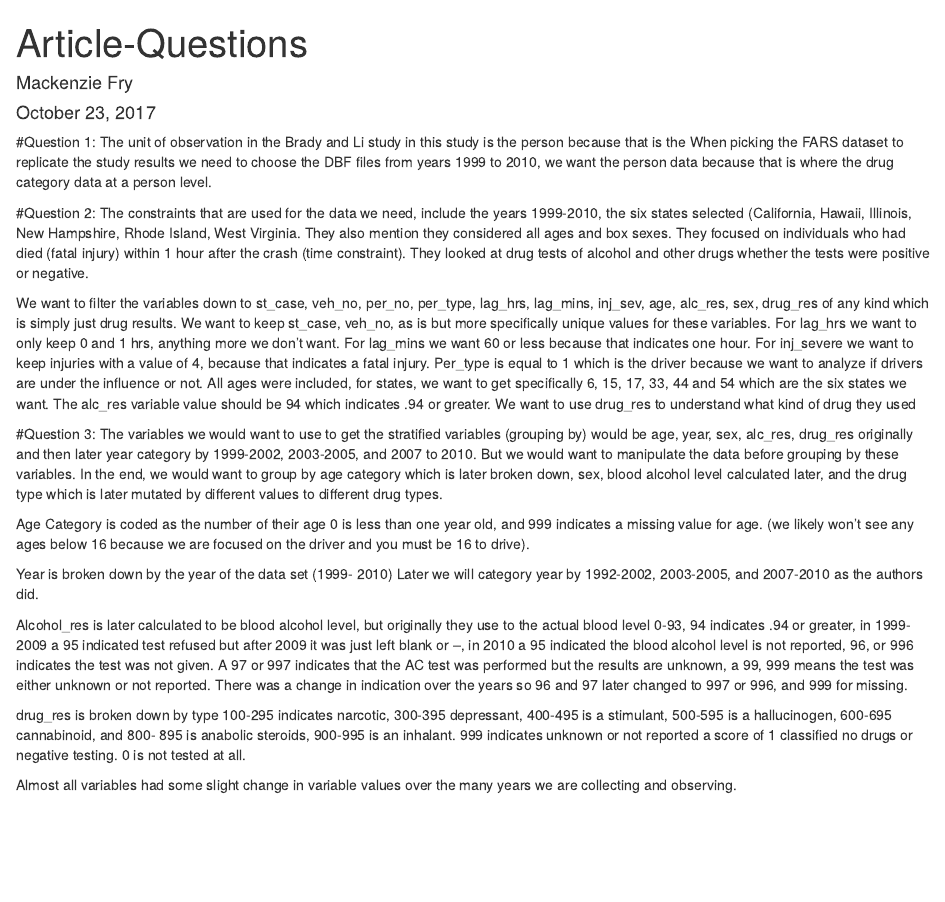
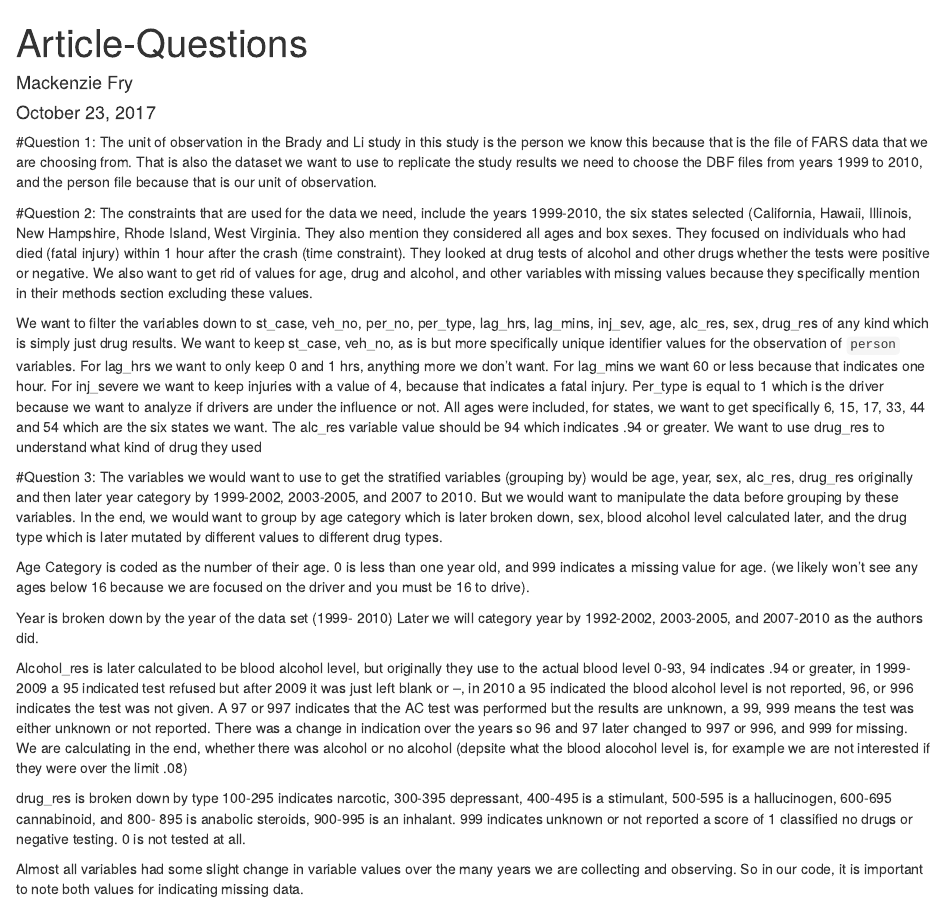
Before and after one commit to frymac17/fars_analysis, an R Markdown document (writing/Article_Questions.Rmd): the page in a window 1100 px wide, from its top. Rendered offline with R 4.5, knitr and Pandoc, with nearby package versions; drawn as R Markdown's standard HTML page in place of the format the file asks for.

Commit message:
edited for typos

```diff
--- a/writing/Article_Questions.Rmd
+++ b/writing/Article_Questions.Rmd
@@ -7,22 +7,23 @@ output: word_document
 
 
 #Question 1:
-The unit of observation in the Brady and Li study in this study is the person because that is the When picking the FARS dataset to replicate the study results we need to choose the DBF files from years 1999 to 2010, we want the person data because that is where the drug category data at a person level.
+The unit of observation in the Brady and Li study in this study is the person we know this because that is the file of FARS data that we are choosing from. That is also the dataset we want to use to replicate the study results we need to choose the DBF files from years 1999 to 2010, and the person file because that is our unit of observation.
+
 
 #Question 2:
-The constraints that are used for the data we need, include the years 1999-2010, the six states selected (California, Hawaii, Illinois, New Hampshire, Rhode Island, West Virginia. They also mention they considered all ages and box sexes.  They focused on individuals who had died (fatal injury) within 1 hour after the crash (time constraint). They looked at drug tests of alcohol and other drugs whether the tests were positive or negative.
+The constraints that are used for the data we need, include the years 1999-2010, the six states selected (California, Hawaii, Illinois, New Hampshire, Rhode Island, West Virginia. They also mention they considered all ages and box sexes.  They focused on individuals who had died (fatal injury) within 1 hour after the crash (time constraint). They looked at drug tests of alcohol and other drugs whether the tests were positive or negative. We also want to get rid of values for age, drug and alcohol, and other variables with missing values because they specifically mention in their methods section excluding these values.
 
-We want to filter the variables down to st_case, veh_no, per_no, per_type, lag_hrs, lag_mins, inj_sev, age, alc_res, sex, drug_res of any kind which is simply just drug results. We want to keep st_case, veh_no, as is but more specifically unique values for these variables. For lag_hrs we want to only keep 0 and 1 hrs, anything more we don’t want. For lag_mins we want 60 or less because that indicates one hour.  For inj_severe we want to keep injuries with a value of 4, because that indicates a fatal injury.  Per_type is equal to 1 which is the driver because we want to analyze if drivers are under the influence or not. All ages were included, for states, we want to get specifically 6, 15, 17, 33, 44 and 54 which are the six states we want. The alc_res variable value should be 94 which indicates .94 or greater. We want to use drug_res to understand what kind of drug they used
+We want to filter the variables down to st_case, veh_no, per_no, per_type, lag_hrs, lag_mins, inj_sev, age, alc_res, sex, drug_res of any kind which is simply just drug results. We want to keep st_case, veh_no, as is but more specifically unique identifier  values for the observation of `person` variables. For lag_hrs we want to only keep 0 and 1 hrs, anything more we don’t want. For lag_mins we want 60 or less because that indicates one hour.  For inj_severe we want to keep injuries with a value of 4, because that indicates a fatal injury.  Per_type is equal to 1 which is the driver because we want to analyze if drivers are under the influence or not. All ages were included, for states, we want to get specifically 6, 15, 17, 33, 44 and 54 which are the six states we want. The alc_res variable value should be 94 which indicates .94 or greater. We want to use drug_res to understand what kind of drug they used
 
 #Question 3:
 The variables we would want to use to get the stratified variables (grouping by) would be age, year, sex, alc_res, drug_res originally and then later year category by 1999-2002, 2003-2005, and 2007 to 2010. But we would want to manipulate the data before grouping by these variables. In the end, we would want to group by age category which is later broken down, sex, blood alcohol level calculated later, and the drug type which is later mutated by different values to different drug types.
 
-   Age Category is coded as the number of their age 0 is less than one year old, and 999 indicates a missing value for age. (we likely won’t see any ages below 16 because we are focused on the driver and you must be 16 to drive).
+   Age Category is coded as the number of their age. 0 is less than one year old, and 999 indicates a missing value for age. (we likely won’t see any ages below 16 because we are focused on the driver and you must be 16 to drive).
 
    Year is broken down by the year of the data set (1999- 2010) Later we will category year by 1992-2002, 2003-2005, and 2007-2010 as the authors did.
 
-   Alcohol_res is later calculated to be blood alcohol level, but originally they use to the actual blood level 0-93, 94 indicates .94 or greater, in 1999-2009 a 95 indicated test refused but after 2009 it was just left blank or --, in 2010 a 95 indicated the blood alcohol level is not reported, 96, or 996 indicates the test was not given. A 97 or 997 indicates that the AC test was performed but the results are unknown, a 99, 999 means the test was either unknown or not reported. There was a change in indication over the years so 96 and 97 later changed to 997 or 996, and 999 for missing.
+   Alcohol_res is later calculated to be blood alcohol level, but originally they use to the actual blood level 0-93, 94 indicates .94 or greater, in 1999-2009 a 95 indicated test refused but after 2009 it was just left blank or --, in 2010 a 95 indicated the blood alcohol level is not reported, 96, or 996 indicates the test was not given. A 97 or 997 indicates that the AC test was performed but the results are unknown, a 99, 999 means the test was either unknown or not reported. There was a change in indication over the years so 96 and 97 later changed to 997 or 996, and 999 for missing. We are calculating in the end, whether there was alcohol or no alcohol (depsite what the blood alocohol level is, for example we are not interested if they were over the limit .08)
 
    drug_res is broken down by type 100-295 indicates narcotic, 300-395 depressant, 400-495 is a stimulant, 500-595 is a hallucinogen, 600-695 cannabinoid, and 800- 895 is anabolic steroids, 900-995 is an inhalant.  999 indicates unknown or not reported a score of 1 classified no drugs or negative testing. 0 is not tested at all.
 
-   Almost all variables had some slight change in variable values over the many years we are collecting and observing.
+   Almost all variables had some slight change in variable values over the many years we are collecting and observing. So in our code, it is important to note both values for indicating missing data.
```
Also changed, not shown: 1 other file.
